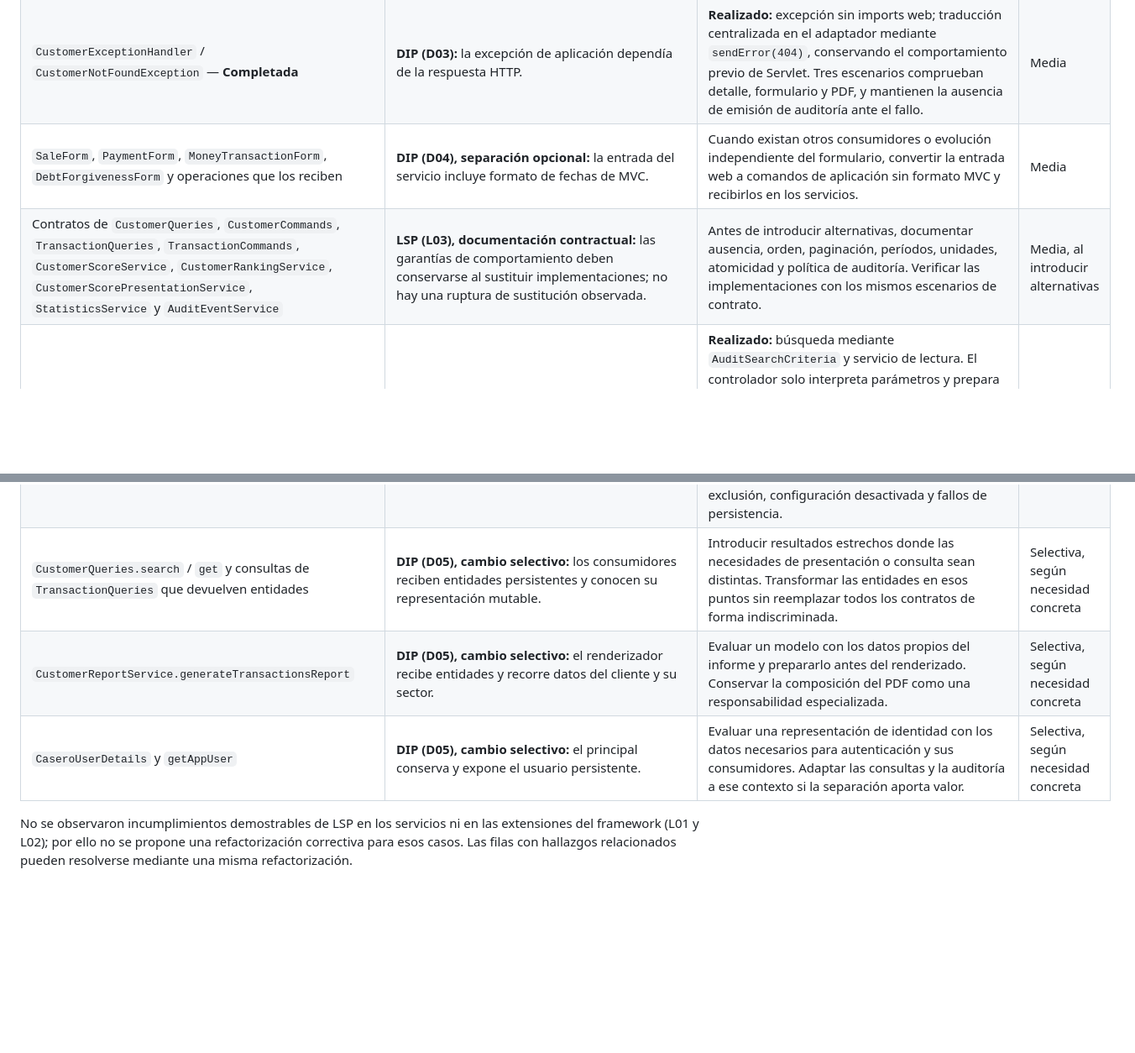
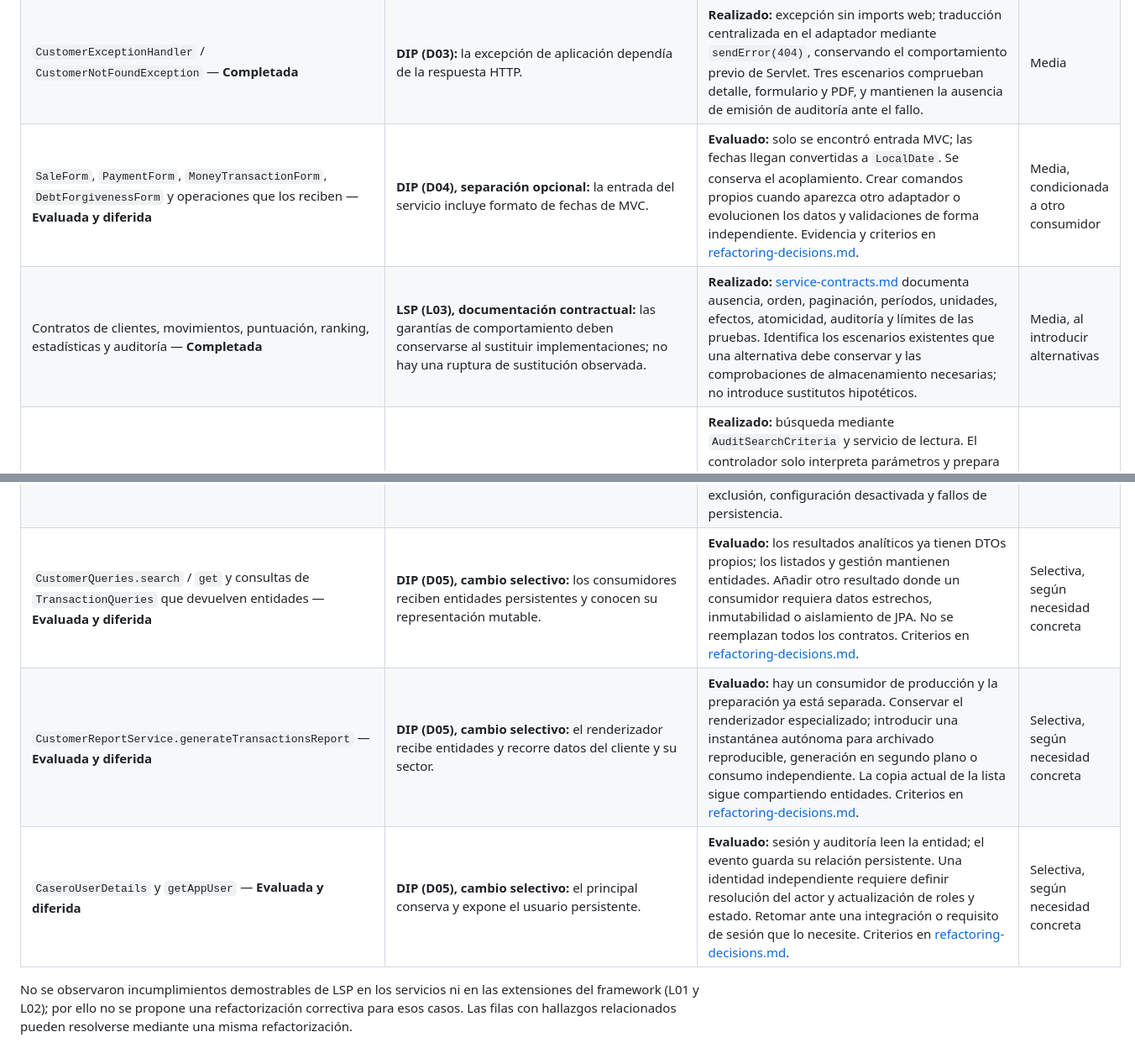
Before and after one commit to prezdev88/casero-web, a Markdown page: improvements.md, 2 parts joined by grey strips. Shown at 84% size. Drawn GitHub-style; blank space fills up the shorter version.

```diff
--- a/improvements.md
+++ b/improvements.md
@@ -42,14 +44,14 @@ I03 se verificó con seis escenarios de autenticación, utilizando el hash exist
 | `AuditAction` / emisores y filtros de auditoría — **Completada** | **OCP (O02):** acciones y convenciones de payload se repetían como cadenas y mapas. | **Realizado:** catálogo tipado de identificadores persistidos y construcción de payloads; emisores de clientes, usuarios y configuración usan el catálogo. Se conservan formatos envueltos, los dos planos, omisión de nulos y alias históricos `DISCOUNT` / `UPDATE`. Opciones derivadas de las acciones filtrables por `type`; las acciones planas conservan `action` y no se ofrecen como filtro incompatible. | Media |
 | `CustomerScoreCalculator.perfectPaymentWindowDays` / consulta de ciclos — **Completada** | **OCP (O03):** el umbral de 45 días se repetía en Java y SQL. | **Realizado:** único propietario en el calculador; el servicio proporciona el valor a `findCustomerCycleStats` y la consulta usa `:perfectPaymentWindowDays`. Se conservan el valor 45, comparación estricta de intervalos tardíos y fórmula. Pruebas de límite y decaimiento, y verificación del parámetro en las consultas por lote y el ranking. La SQL nativa no se ejecutó contra una base real. | Media |
 | `CustomerExceptionHandler` / `CustomerNotFoundException` — **Completada** | **DIP (D03):** la excepción de aplicación dependía de la respuesta HTTP. | **Realizado:** excepción sin imports web; traducción centralizada en el adaptador mediante `sendError(404)`, conservando el comportamiento previo de Servlet. Tres escenarios comprueban detalle, formulario y PDF, y mantienen la ausencia de emisión de auditoría ante el fallo. | Media |
-| `SaleForm`, `PaymentForm`, `MoneyTransactionForm`, `DebtForgivenessForm` y operaciones que los reciben | **DIP (D04), separación opcional:** la entrada del servicio incluye formato de fechas de MVC. | Cuando existan otros consumidores o evolución independiente del formulario, convertir la entrada web a comandos de aplicación sin formato MVC y recibirlos en los servicios. | Media |
-| Contratos de `CustomerQueries`, `CustomerCommands`, `TransactionQueries`, `TransactionCommands`, `CustomerScoreService`, `CustomerRankingService`, `CustomerScorePresentationService`, `StatisticsService` y `AuditEventService` | **LSP (L03), documentación contractual:** las garantías de comportamiento deben conservarse al sustituir implementaciones; no hay una ruptura de sustitución observada. | Antes de introducir alternativas, documentar ausencia, orden, paginación, períodos, unidades, atomicidad y política de auditoría. Verificar las implementaciones con los mismos escenarios de contrato. | Media, al introducir alternativas |
+| `SaleForm`, `PaymentForm`, `MoneyTransactionForm`, `DebtForgivenessForm` y operaciones que los reciben — **Evaluada y diferida** | **DIP (D04), separación opcional:** la entrada del servicio incluye formato de fechas de MVC. | **Evaluado:** solo se encontró entrada MVC; las fechas llegan convertidas a `LocalDate`. Se conserva el acoplamiento. Crear comandos propios cuando aparezca otro adaptador o evolucionen los datos y validaciones de forma independiente. Evidencia y criterios en [refactoring-decisions.md](refactoring-decisions.md). | Media, condicionada a otro consumidor |
+| Contratos de clientes, movimientos, puntuación, ranking, estadísticas y auditoría — **Completada** | **LSP (L03), documentación contractual:** las garantías de comportamiento deben conservarse al sustituir implementaciones; no hay una ruptura de sustitución observada. | **Realizado:** [service-contracts.md](service-contracts.md) documenta ausencia, orden, paginación, períodos, unidades, efectos, atomicidad, auditoría y límites de las pruebas. Identifica los escenarios existentes que una alternativa debe conservar y las comprobaciones de almacenamiento necesarias; no introduce sustitutos hipotéticos. | Media, al introducir alternativas |
 | `AuditQueries` / `AuditQueryService` — **Completada** | **DIP (D06):** el controlador elegía entre cuatro consultas de persistencia y administraba la transacción. | **Realizado:** búsqueda mediante `AuditSearchCriteria` y servicio de lectura. El controlador solo interpreta parámetros y prepara el modelo. Se conservan consultas SQL, relaciones precargadas por `EntityGraph`, orden, cuatro combinaciones de filtros y límites de paginación. Cinco escenarios HTTP atraviesan el proxy de Spring y verifican transacción activa de solo lectura. | Media a baja |
 | `UserCredentialLookup` / administración de usuarios — **Completada** | **ISP (I03):** autenticación recibía búsqueda, listado, creación y modificación de usuarios aunque solo necesita credenciales. | **Realizado:** `UserCredentialLookup` y servicio de lectura independientes; el proveedor PIN recibe solo ese contrato. `AppUserService` conserva listado, creación y cambios de PIN. Se mantienen huella, hash, salt, roles, usuario deshabilitado o ausente, detalles de solicitud y tokens de otros proveedores. Se verifican seis escenarios con hash real y proxy de Spring. | Baja a media |
 | `ConfiguredAuditPolicy` — **Completada** | **SRP (S09):** configuración genérica e interpretación de la política de auditoría convivían en una implementación. | **Realizado:** interpretación de la clave y JSON en `ConfiguredAuditPolicy`; consulta de configuración mediante `AppConfigService.findByKey`. La implementación genérica conserva búsqueda, listado y actualización y ya no depende de Jackson. Se preservan aliases, normalización, JSON y valor habilitado por defecto. | Baja |
 | `AuditPolicy` / `AuditEventServiceImpl` — **Completada** | **ISP (I04):** auditoría recibía capacidades de administración que no utiliza. | **Realizado:** contrato reducido `AuditPolicy.isAuditEnabled`; el emisor depende solo de la política. Administración conserva `AppConfigService`. Se verifican la interpretación de la política y los escenarios existentes de exclusión, configuración desactivada y fallos de persistencia. | Baja |
-| `CustomerQueries.search` / `get` y consultas de `TransactionQueries` que devuelven entidades | **DIP (D05), cambio selectivo:** los consumidores reciben entidades persistentes y conocen su representación mutable. | Introducir resultados estrechos donde las necesidades de presentación o consulta sean distintas. Transformar las entidades en esos puntos sin reemplazar todos los contratos de forma indiscriminada. | Selectiva, según necesidad concreta |
-| `CustomerReportService.generateTransactionsReport` | **DIP (D05), cambio selectivo:** el renderizador recibe entidades y recorre datos del cliente y su sector. | Evaluar un modelo con los datos propios del informe y prepararlo antes del renderizado. Conservar la composición del PDF como una responsabilidad especializada. | Selectiva, según necesidad concreta |
-| `CaseroUserDetails` y `getAppUser` | **DIP (D05), cambio selectivo:** el principal conserva y expone el usuario persistente. | Evaluar una representación de identidad con los datos necesarios para autenticación y sus consumidores. Adaptar las consultas y la auditoría a ese contexto si la separación aporta valor. | Selectiva, según necesidad concreta |
+| `CustomerQueries.search` / `get` y consultas de `TransactionQueries` que devuelven entidades — **Evaluada y diferida** | **DIP (D05), cambio selectivo:** los consumidores reciben entidades persistentes y conocen su representación mutable. | **Evaluado:** los resultados analíticos ya tienen DTOs propios; los listados y gestión mantienen entidades. Añadir otro resultado donde un consumidor requiera datos estrechos, inmutabilidad o aislamiento de JPA. No se reemplazan todos los contratos. Criterios en [refactoring-decisions.md](refactoring-decisions.md). | Selectiva, según necesidad concreta |
+| `CustomerReportService.generateTransactionsReport` — **Evaluada y diferida** | **DIP (D05), cambio selectivo:** el renderizador recibe entidades y recorre datos del cliente y su sector. | **Evaluado:** hay un consumidor de producción y la preparación ya está separada. Conservar el renderizador especializado; introducir una instantánea autónoma para archivado reproducible, generación en segundo plano o consumo independiente. La copia actual de la lista sigue compartiendo entidades. Criterios en [refactoring-decisions.md](refactoring-decisions.md). | Selectiva, según necesidad concreta |
+| `CaseroUserDetails` y `getAppUser` — **Evaluada y diferida** | **DIP (D05), cambio selectivo:** el principal conserva y expone el usuario persistente. | **Evaluado:** sesión y auditoría leen la entidad; el evento guarda su relación persistente. Una identidad independiente requiere definir resolución del actor y actualización de roles y estado. Retomar ante una integración o requisito de sesión que lo necesite. Criterios en [refactoring-decisions.md](refactoring-decisions.md). | Selectiva, según necesidad concreta |
 
 No se observaron incumplimientos demostrables de LSP en los servicios ni en las extensiones del framework (L01 y L02); por ello no se propone una refactorización correctiva para esos casos. Las filas con hallazgos relacionados pueden resolverse mediante una misma refactorización.
```
Also changed, not shown: other parts of improvements.md (+4 -2 lines), refactoring-decisions.md (added, +41 -0 lines), service-contracts.md (added, +191 -0 lines).
